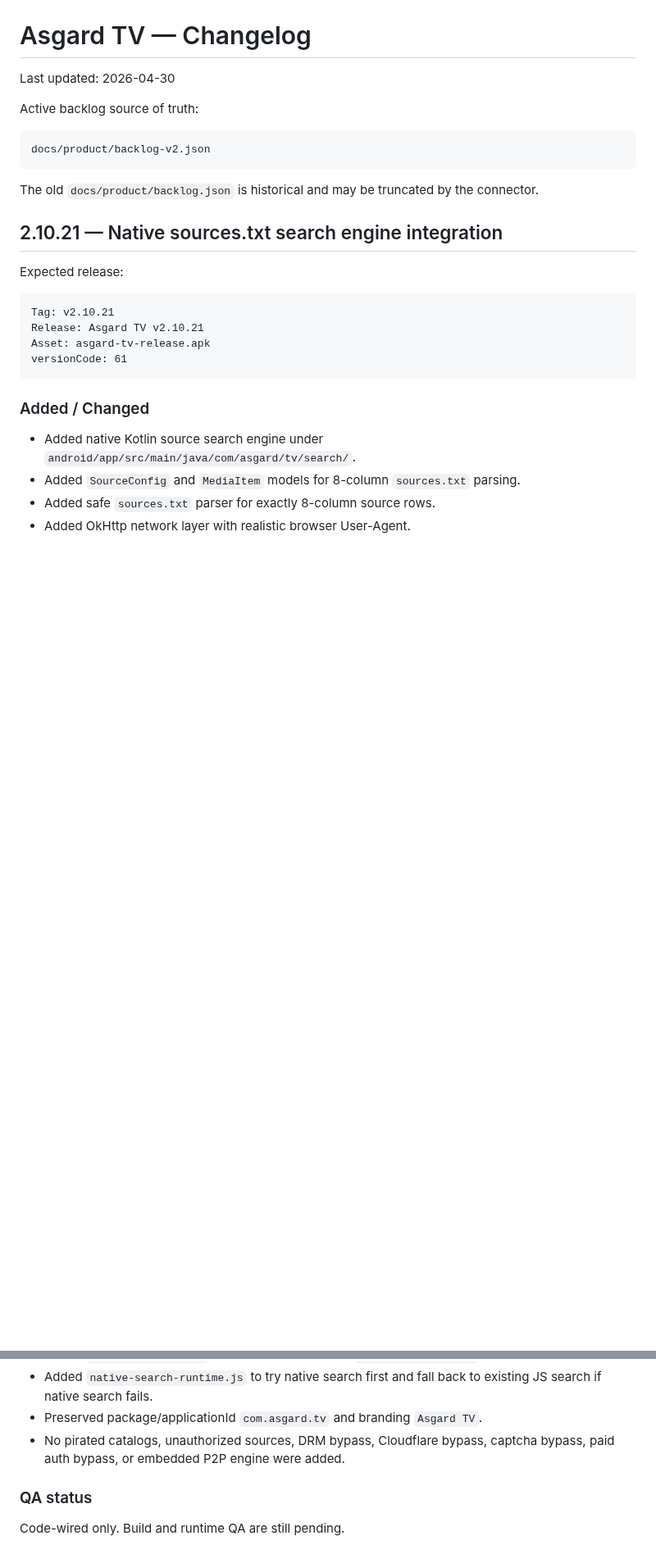
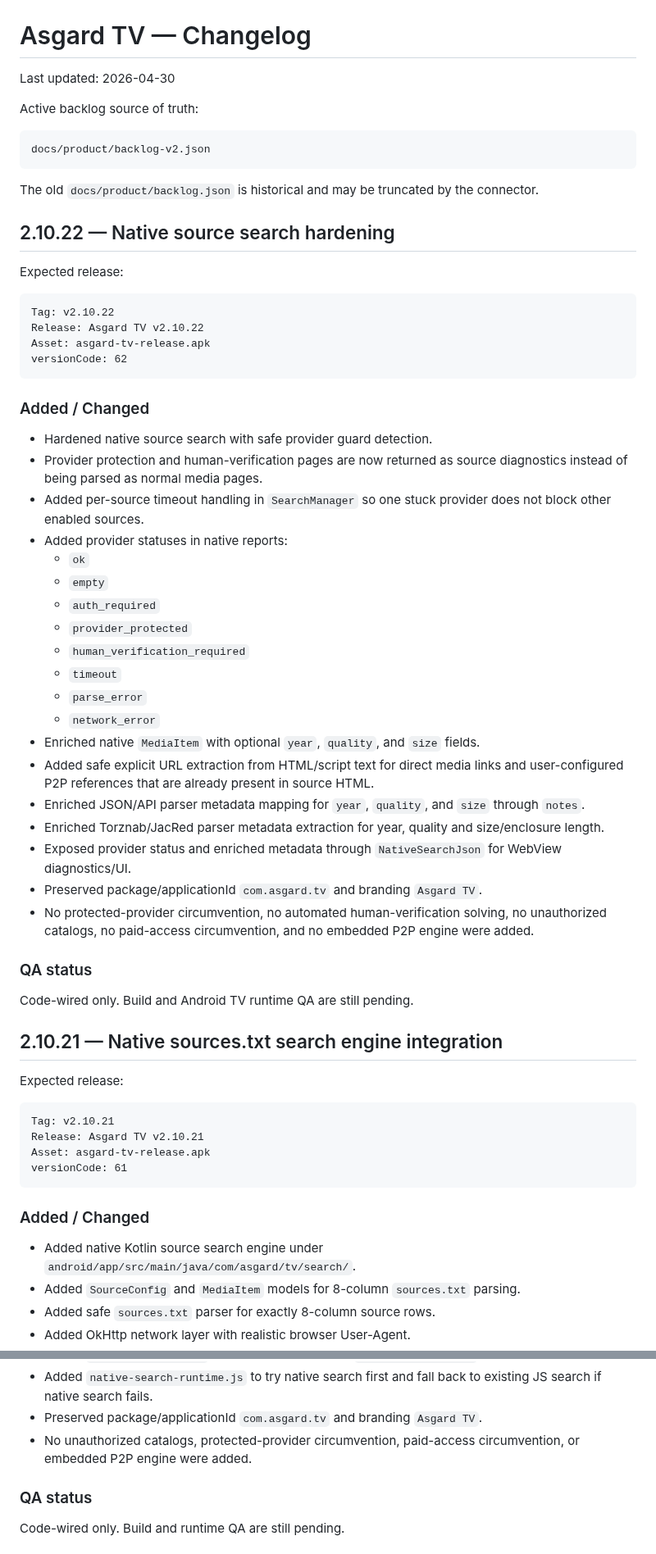
Before and after one commit to asker421/Asgard, a Markdown page: docs/release/CHANGELOG.md, 2 parts joined by grey strips. Shown at 82% size. Rendered like a GitHub page; blank space fills up the shorter version.

Commit message:
Update changelog for native source search hardening

````diff
--- a/docs/release/CHANGELOG.md
+++ b/docs/release/CHANGELOG.md
@@ -9,6 +9,43 @@ docs/product/backlog-v2.json
 ```
 
 The old `docs/product/backlog.json` is historical and may be truncated by the connector.
+
+## 2.10.22 — Native source search hardening
+
+Expected release:
+
+```text
+Tag: v2.10.22
+Release: Asgard TV v2.10.22
+Asset: asgard-tv-release.apk
+versionCode: 62
+```
+
+### Added / Changed
+
+- Hardened native source search with safe provider guard detection.
+- Provider protection and human-verification pages are now returned as source diagnostics instead of being parsed as normal media pages.
+- Added per-source timeout handling in `SearchManager` so one stuck provider does not block other enabled sources.
+- Added provider statuses in native reports:
+  - `ok`
+  - `empty`
+  - `auth_required`
+  - `provider_protected`
+  - `human_verification_required`
+  - `timeout`
+  - `parse_error`
+  - `network_error`
+- Enriched native `MediaItem` with optional `year`, `quality`, and `size` fields.
+- Added safe explicit URL extraction from HTML/script text for direct media links and user-configured P2P references that are already present in source HTML.
+- Enriched JSON/API parser metadata mapping for `year`, `quality`, and `size` through `notes`.
+- Enriched Torznab/JacRed parser metadata extraction for year, quality and size/enclosure length.
+- Exposed provider status and enriched metadata through `NativeSearchJson` for WebView diagnostics/UI.
+- Preserved package/applicationId `com.asgard.tv` and branding `Asgard TV`.
+- No protected-provider circumvention, no automated human-verification solving, no unauthorized catalogs, no paid-access circumvention, and no embedded P2P engine were added.
+
+### QA status
+
+Code-wired only. Build and Android TV runtime QA are still pending.
 
 ## 2.10.21 — Native sources.txt search engine integration
 
@@ -36,7 +73,7 @@ versionCode: 61
 - Added `NativeSourceBridge` exposed to WebView as `AsgardNativeSearch`.
 - Added `native-search-runtime.js` to try native search first and fall back to existing JS search if native search fails.
 - Preserved package/applicationId `com.asgard.tv` and branding `Asgard TV`.
-- No pirated catalogs, unauthorized sources, DRM bypass, Cloudflare bypass, captcha bypass, paid auth bypass, or embedded P2P engine were added.
+- No unauthorized catalogs, protected-provider circumvention, paid-access circumvention, or embedded P2P engine were added.
 
 ### QA status
 
````
Also changed, not shown: other parts of docs/release/CHANGELOG.md (+2 -2 lines).
